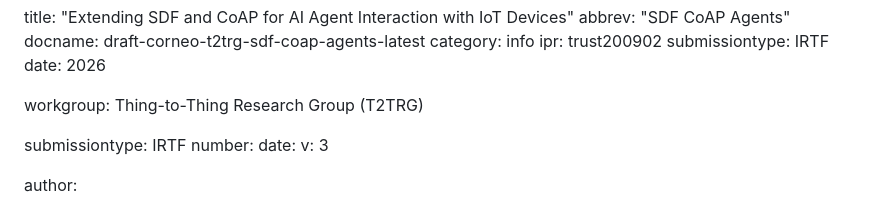
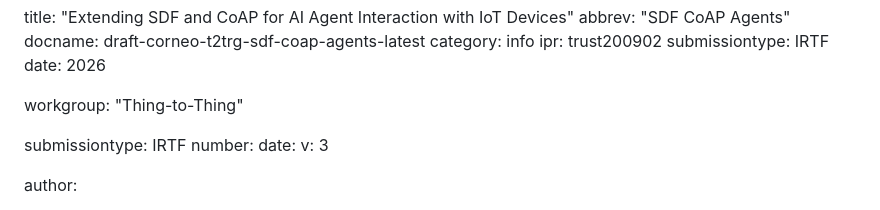
Before and after one commit to lorenzocorneo/draft-corneo-t2trg-sdf-coap-agents, a Markdown page: draft-corneo-t2trg-sdf-coap-agents.md, the part around the change. Drawn GitHub-style.

Commit message:
Automatic update of venue information

```diff
--- a/draft-corneo-t2trg-sdf-coap-agents.md
+++ b/draft-corneo-t2trg-sdf-coap-agents.md
@@ -7,7 +7,7 @@ ipr: trust200902
 submissiontype: IRTF
 date: 2026
 
-workgroup: Thing-to-Thing Research Group (T2TRG)
+workgroup: "Thing-to-Thing"
 
 submissiontype: IRTF
 number:
```
